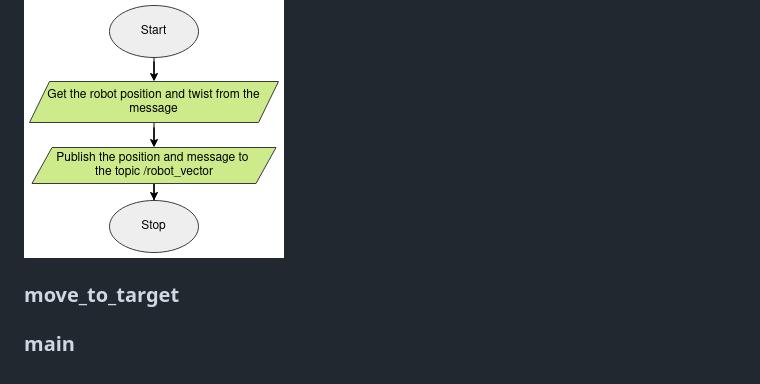
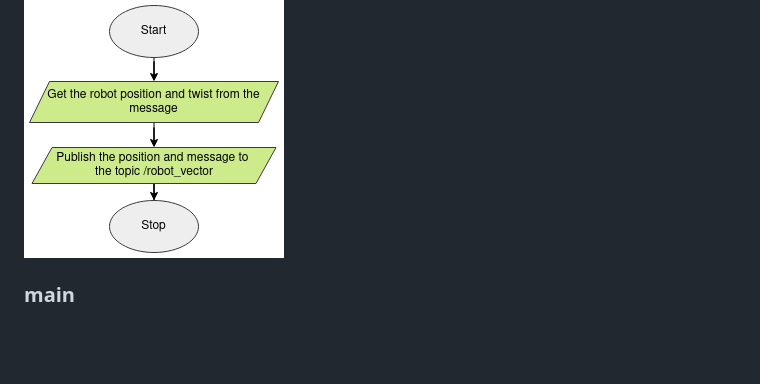
Before and after one commit to Markie3110/Research_Track_1-Assignment_2, a Markdown page: README.md, the part around the change printed below. Rendered like a GitHub page; blank space fills up the shorter version.

```diff
--- a/README.md
+++ b/README.md
@@ -87,8 +96,5 @@ A callback to the subscriber for "/odom" that executes whenever the node receive
 
 
 
-### move_to_target ###
-
-
 
 ### main ###
```
Also changed, not shown: other parts of README.md (+9 -0 lines).
